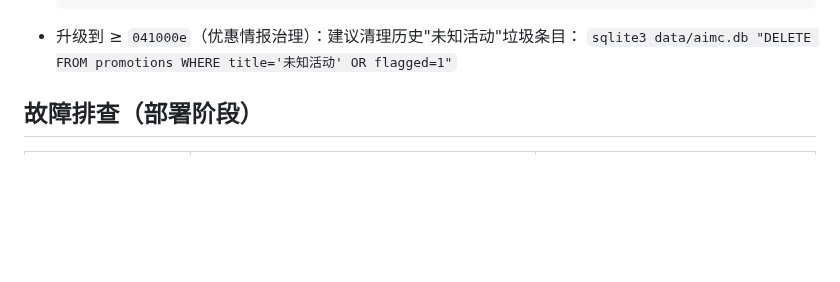
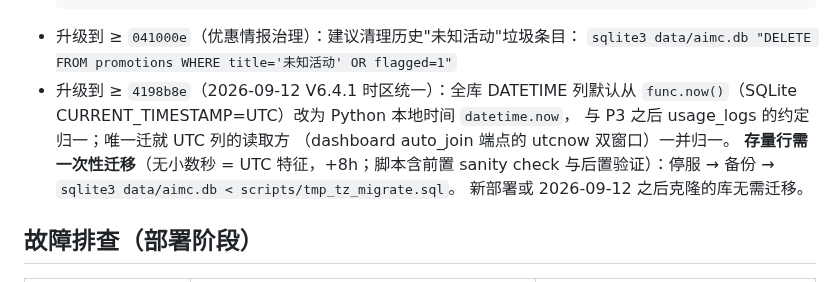
Before and after one commit to xyshanren/aimc, a Markdown page: docs/ops/deploy.md, the part around the change. Rendered like a GitHub page; blank space fills up the shorter version.

Commit message:
docs: V6.4.1 时区统一同步 — index 状态行/deploy 迁移注意事项/architecture 决策表

````diff
--- a/docs/ops/deploy.md
+++ b/docs/ops/deploy.md
@@ -229,6 +229,13 @@ python -m pytest tests/ -v
   ```
 - 升级到 ≥ `041000e`（优惠情报治理）：建议清理历史"未知活动"垃圾条目：
   `sqlite3 data/aimc.db "DELETE FROM promotions WHERE title='未知活动' OR flagged=1"`
+- 升级到 ≥ `4198b8e`（2026-09-12 V6.4.1 时区统一）：全库 DATETIME 列默认从
+  `func.now()`（SQLite CURRENT_TIMESTAMP=UTC）改为 Python 本地时间 `datetime.now`，
+  与 P3 之后 usage_logs 的约定归一；唯一迁就 UTC 列的读取方
+  （dashboard auto_join 端点的 utcnow 双窗口）一并归一。
+  **存量行需一次性迁移**（无小数秒 = UTC 特征，+8h；脚本含前置 sanity check
+  与后置验证）：停服 → 备份 → `sqlite3 data/aimc.db < scripts/tmp_tz_migrate.sql`。
+  新部署或 2026-09-12 之后克隆的库无需迁移。
 
 ## 故障排查（部署阶段）
 
````
Also changed, not shown: docs/dev/architecture.md (+2 -1 lines), docs/index.md (+2 -0 lines).
